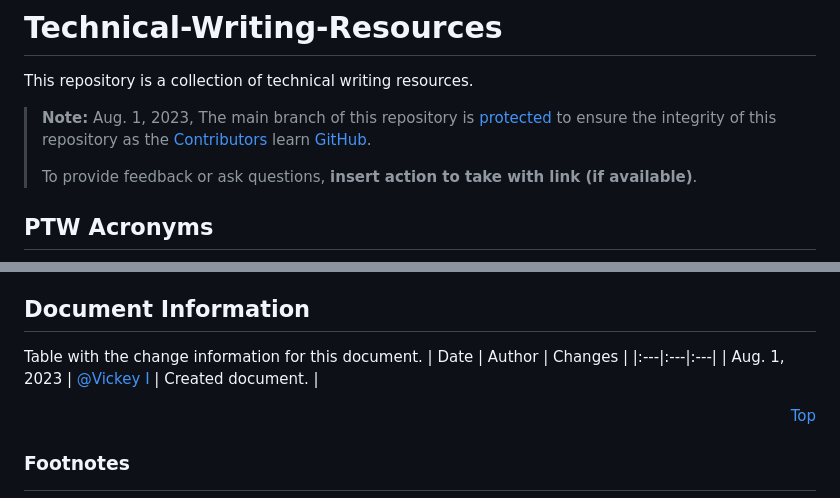
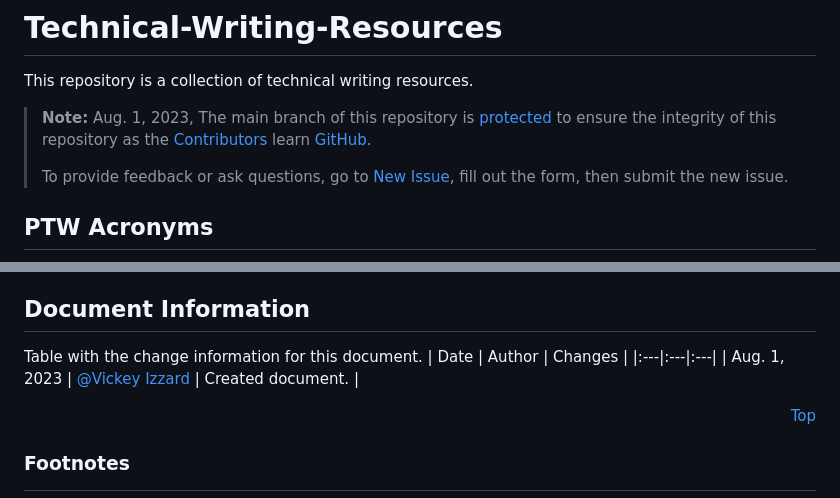
Before and after one commit to VickeyIzzard/Technical-Writing-Resources, a Markdown page: README.md, 2 parts joined by grey strips. GitHub-like rendering.

Commit message:
Update README.md
Added step to submit an issue for feedback or questions and revised my @mention.

```diff
--- a/README.md
+++ b/README.md
@@ -3,7 +3,7 @@ This repository is a collection of technical writing resources.
 
 > **Note:** Aug. 1, 2023, The main branch of this repository is [protected](https://docs.github.com/en/repositories/configuring-branches-and-merges-in-your-repository/managing-protected-branches/about-protected-branches#lock-branch) to ensure the integrity of this repository as the [Contributors](https://github.com/VickeyIzzard/Technical-Writing-Resources/blob/main/README.md#contributors) learn [GitHub](https://github.com/).
 >
-> To provide feedback or ask questions, **insert action to take with link (if available)**.
+> To provide feedback or ask questions, go to [New Issue](https://github.com/VickeyIzzard/Technical-Writing-Resources/issues/new/choose), fill out the form, then submit the new issue.
 
 ## PTW Acronyms
 <img align="right" src="./assets/images/Acronym-Blocks.jpg" width="40%" alt="A group of wooden blocks with black letters that spell the word acronym." title="A group of wooden blocks with black letters that spell the word acronym.">
@@ -42,7 +42,7 @@ To access the list, go to [PTW Acronyms](./assets/ptw-acronym-list.csv). The CSV
 Table with the change information for this document.
 | Date | Author | Changes |
 |:---|:---|:---|
-| Aug. 1, 2023 | [@Vickey I](https://github.com/VickeyIzzard) | Created document. |
+| Aug. 1, 2023 | [@Vickey Izzard](https://github.com/VickeyIzzard) | Created document. |
 
 <div align="right">
   <a href='https://github.com/VickeyIzzard/Technical-Writing-Resources/blob/main/README.md#readme-top'>Top</a>
```
